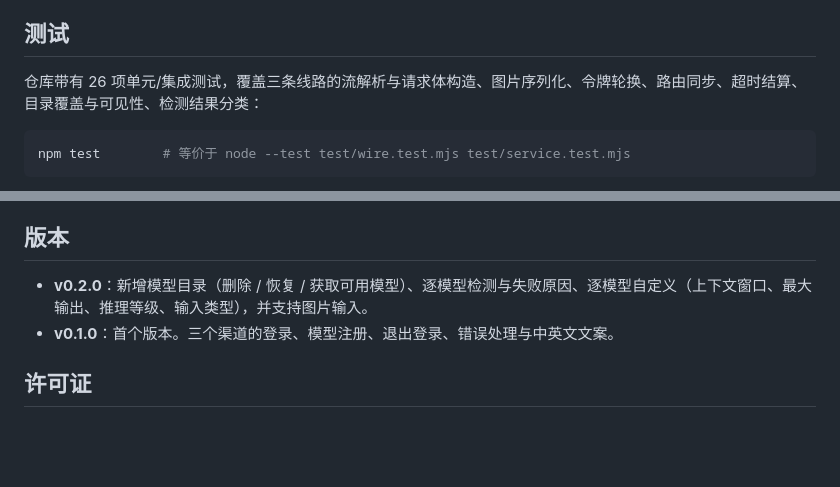
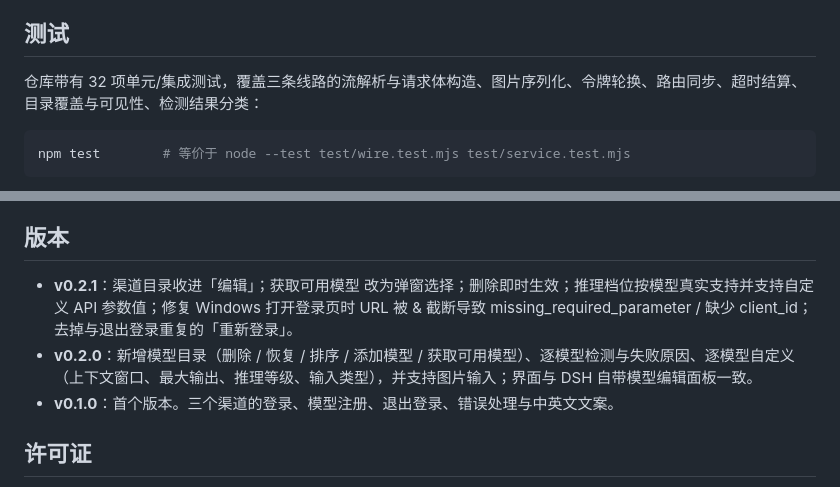
Before and after one commit to OMEN111111/dsh-subscription-llm, a Markdown page: README.md, 2 parts joined by grey strips. Rendered like a GitHub page; blank space fills up the shorter version.

````diff
--- a/README.md
+++ b/README.md
@@ -123,7 +130,7 @@ setx DSH_ANTIGRAVITY_CLIENT_SECRET "<the antigravity client secret>"
 
 ## 测试
 
-仓库带有 26 项单元/集成测试，覆盖三条线路的流解析与请求体构造、图片序列化、令牌轮换、路由同步、超时结算、目录覆盖与可见性、检测结果分类：
+仓库带有 32 项单元/集成测试，覆盖三条线路的流解析与请求体构造、图片序列化、令牌轮换、路由同步、超时结算、目录覆盖与可见性、检测结果分类：
 
 ```bash
 npm test        # 等价于 node --test test/wire.test.mjs test/service.test.mjs
@@ -140,7 +147,8 @@ npm test        # 等价于 node --test test/wire.test.mjs test/service.test.mjs
 
 ## 版本
 
-- **v0.2.0**：新增模型目录（删除 / 恢复 / 获取可用模型）、逐模型检测与失败原因、逐模型自定义（上下文窗口、最大输出、推理等级、输入类型），并支持图片输入。
+- **v0.2.1**：渠道目录收进「编辑」；获取可用模型 改为弹窗选择；删除即时生效；推理档位按模型真实支持并支持自定义 API 参数值；修复 Windows 打开登录页时 URL 被 & 截断导致 missing_required_parameter / 缺少 client_id；去掉与退出登录重复的「重新登录」。
+- **v0.2.0**：新增模型目录（删除 / 恢复 / 排序 / 添加模型 / 获取可用模型）、逐模型检测与失败原因、逐模型自定义（上下文窗口、最大输出、推理等级、输入类型），并支持图片输入；界面与 DSH 自带模型编辑面板一致。
 - **v0.1.0**：首个版本。三个渠道的登录、模型注册、退出登录、错误处理与中英文文案。
 
 ## 许可证
````
Also changed, not shown: other parts of README.md (+13 -6 lines), docs/DETAIL.md (+4 -4 lines), docs/screenshot-catalog.png, 13 other files.
